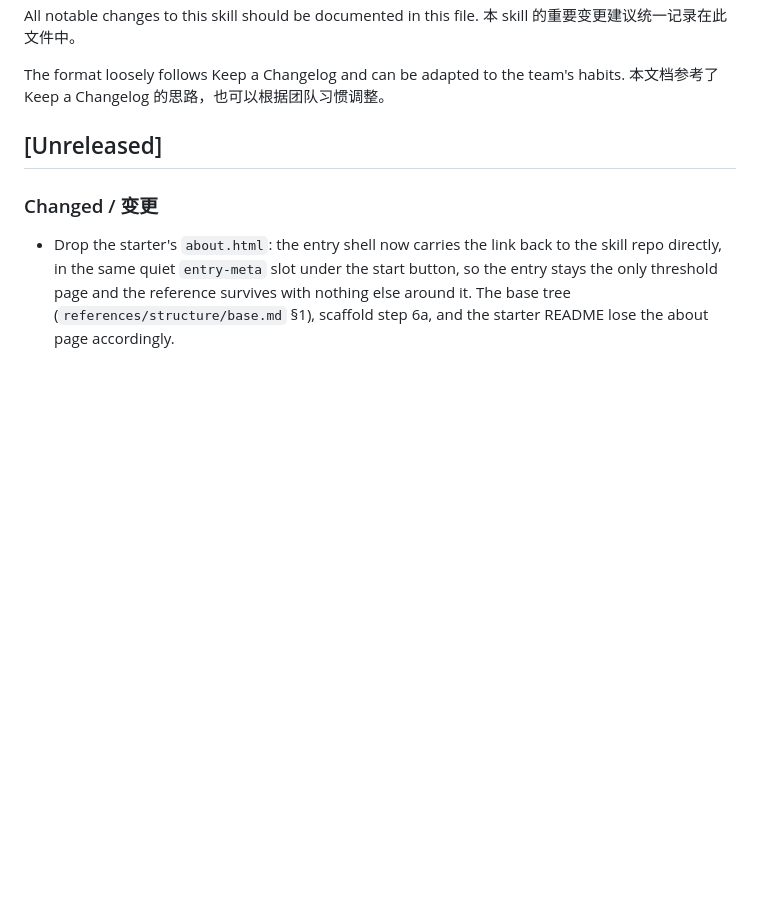
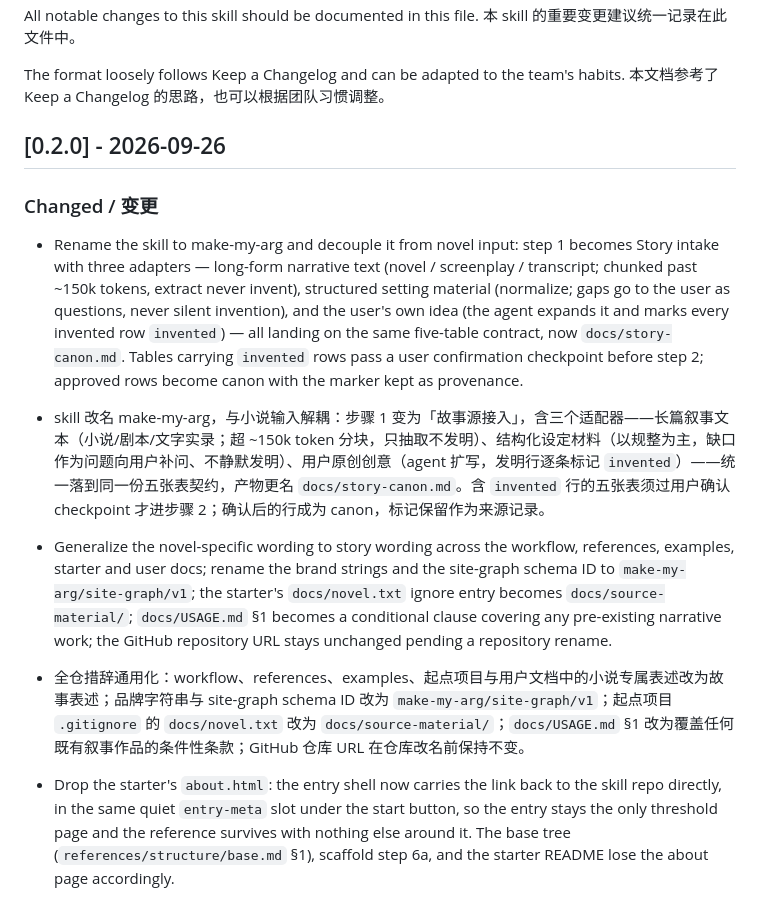
Before and after one commit to XingfenD/novel2arg, a Markdown page: docs/CHANGELOG.md, the part around the change. Rendered like a GitHub page; blank space fills up the shorter version.

Commit message:
Release 0.2.0 in the changelog

```diff
--- a/docs/CHANGELOG.md
+++ b/docs/CHANGELOG.md
@@ -6,9 +6,15 @@ All notable changes to this skill should be documented in this file.
 The format loosely follows Keep a Changelog and can be adapted to the team's habits.
 本文档参考了 Keep a Changelog 的思路，也可以根据团队习惯调整。
 
-## [Unreleased]
+## [0.2.0] - 2026-09-26
 
 ### Changed / 变更
+
+- Rename the skill to make-my-arg and decouple it from novel input: step 1 becomes Story intake with three adapters — long-form narrative text (novel / screenplay / transcript; chunked past ~150k tokens, extract never invent), structured setting material (normalize; gaps go to the user as questions, never silent invention), and the user's own idea (the agent expands it and marks every invented row `invented`) — all landing on the same five-table contract, now `docs/story-canon.md`. Tables carrying `invented` rows pass a user confirmation checkpoint before step 2; approved rows become canon with the marker kept as provenance.
+- skill 改名 make-my-arg，与小说输入解耦：步骤 1 变为「故事源接入」，含三个适配器——长篇叙事文本（小说/剧本/文字实录；超 ~150k token 分块，只抽取不发明）、结构化设定材料（以规整为主，缺口作为问题向用户补问、不静默发明）、用户原创创意（agent 扩写，发明行逐条标记 `invented`）——统一落到同一份五张表契约，产物更名 `docs/story-canon.md`。含 `invented` 行的五张表须过用户确认 checkpoint 才进步骤 2；确认后的行成为 canon，标记保留作为来源记录。
+
+- Generalize the novel-specific wording to story wording across the workflow, references, examples, starter and user docs; rename the brand strings and the site-graph schema ID to `make-my-arg/site-graph/v1`; the starter's `docs/novel.txt` ignore entry becomes `docs/source-material/`; `docs/USAGE.md` §1 becomes a conditional clause covering any pre-existing narrative work; the GitHub repository URL stays unchanged pending a repository rename.
+- 全仓措辞通用化：workflow、references、examples、起点项目与用户文档中的小说专属表述改为故事表述；品牌字符串与 site-graph schema ID 改为 `make-my-arg/site-graph/v1`；起点项目 `.gitignore` 的 `docs/novel.txt` 改为 `docs/source-material/`；`docs/USAGE.md` §1 改为覆盖任何既有叙事作品的条件性条款；GitHub 仓库 URL 在仓库改名前保持不变。
 
 - Drop the starter's `about.html`: the entry shell now carries the link back to the skill repo directly, in the same quiet `entry-meta` slot under the start button, so the entry stays the only threshold page and the reference survives with nothing else around it. The base tree (`references/structure/base.md` §1), scaffold step 6a, and the starter README lose the about page accordingly.
 - 起点项目去掉 `about.html`：入口外壳直接带上指向 skill 仓库的链接，挂在进入按钮下方同一个不起眼的 `entry-meta` 位——入口仍是唯一的阈值页，引用链接保留而周围什么都不放。目录树（`references/structure/base.md` §1）、脚手架步骤 6a 与起点项目 README 中的关于页随之移除。
```
